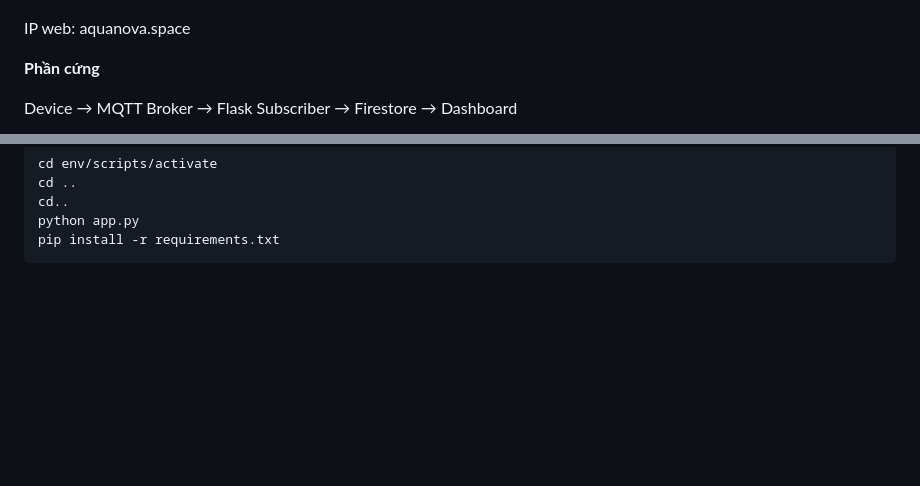
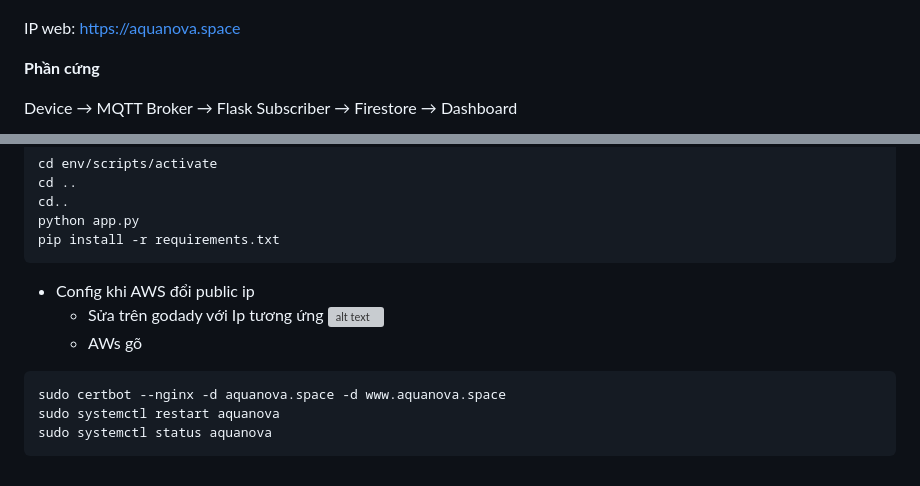
Before and after one commit to giunzz/IoT_AquaNova, a Markdown page: README.md, 2 parts joined by grey strips. GitHub-like rendering; blank space fills up the shorter version; grey boxes are pictures that could not be loaded.

````diff
--- a/README.md
+++ b/README.md
@@ -38,7 +38,7 @@ aquanova/
 Trang home của web
 ![alt text](/static/img/image-1.png)
 
-IP web: aquanova.space
+IP web: https://aquanova.space
 
 
 **Phần cứng**
@@ -70,3 +70,13 @@ cd..
 python app.py
 pip install -r requirements.txt
 ```
+
+- Config khi AWS đổi public ip
+   - Sửa trên  godady với Ip tương ứng
+   ![alt text](/static/img/ip.png.png)
+   - AWs gõ
+```
+sudo certbot --nginx -d aquanova.space -d www.aquanova.space
+sudo systemctl restart aquanova
+sudo systemctl status aquanova
+```
````
Also changed, not shown: static/img/ip.png (added), 6 other files.
